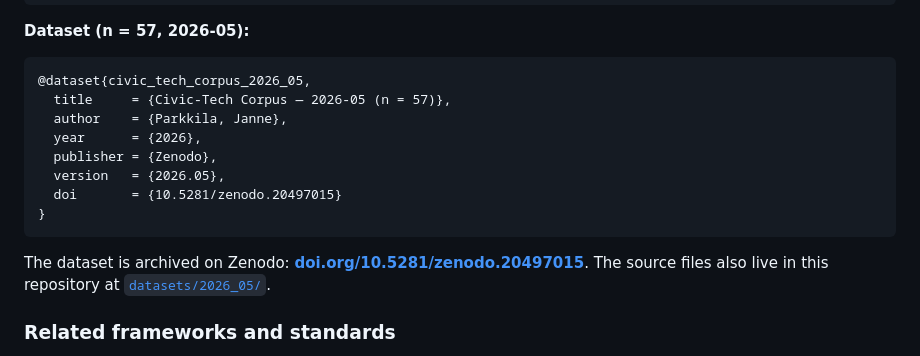
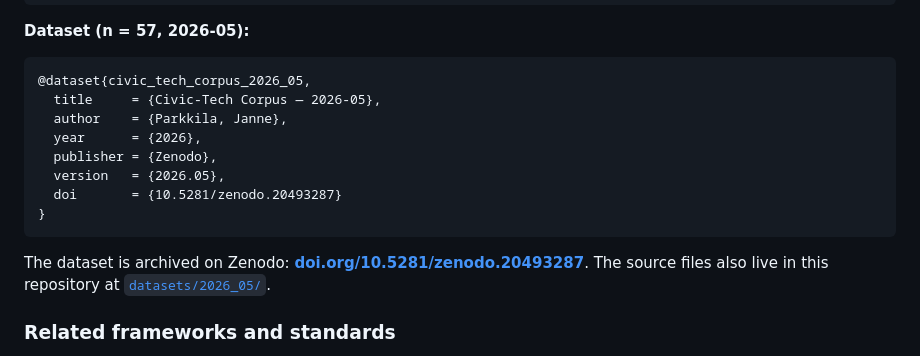
Before and after one commit to Japskua/civic-tech-git-crawler, a Markdown page: README.md, the part around the change. Rendered like a GitHub page.

Commit message:
Update README.md
Fixed zenodo DOI to always match the latest version 20493287

````diff
--- a/README.md
+++ b/README.md
@@ -1575,17 +1575,17 @@ readable metadata is in [`CITATION.cff`](CITATION.cff) (tool) and
 
 ```bibtex
 @dataset{civic_tech_corpus_2026_05,
-  title     = {Civic-Tech Corpus — 2026-05 (n = 57)},
+  title     = {Civic-Tech Corpus — 2026-05},
   author    = {Parkkila, Janne},
   year      = {2026},
   publisher = {Zenodo},
   version   = {2026.05},
-  doi       = {10.5281/zenodo.20497015}
+  doi       = {10.5281/zenodo.20493287}
 }
 ```
 
 The dataset is archived on Zenodo:
-[**doi.org/10.5281/zenodo.20497015**](https://doi.org/10.5281/zenodo.20497015).
+[**doi.org/10.5281/zenodo.20493287**](https://doi.org/10.5281/zenodo.20493287).
 The source files also live in this repository at
 [`datasets/2026_05/`](datasets/2026_05/).
 
````
